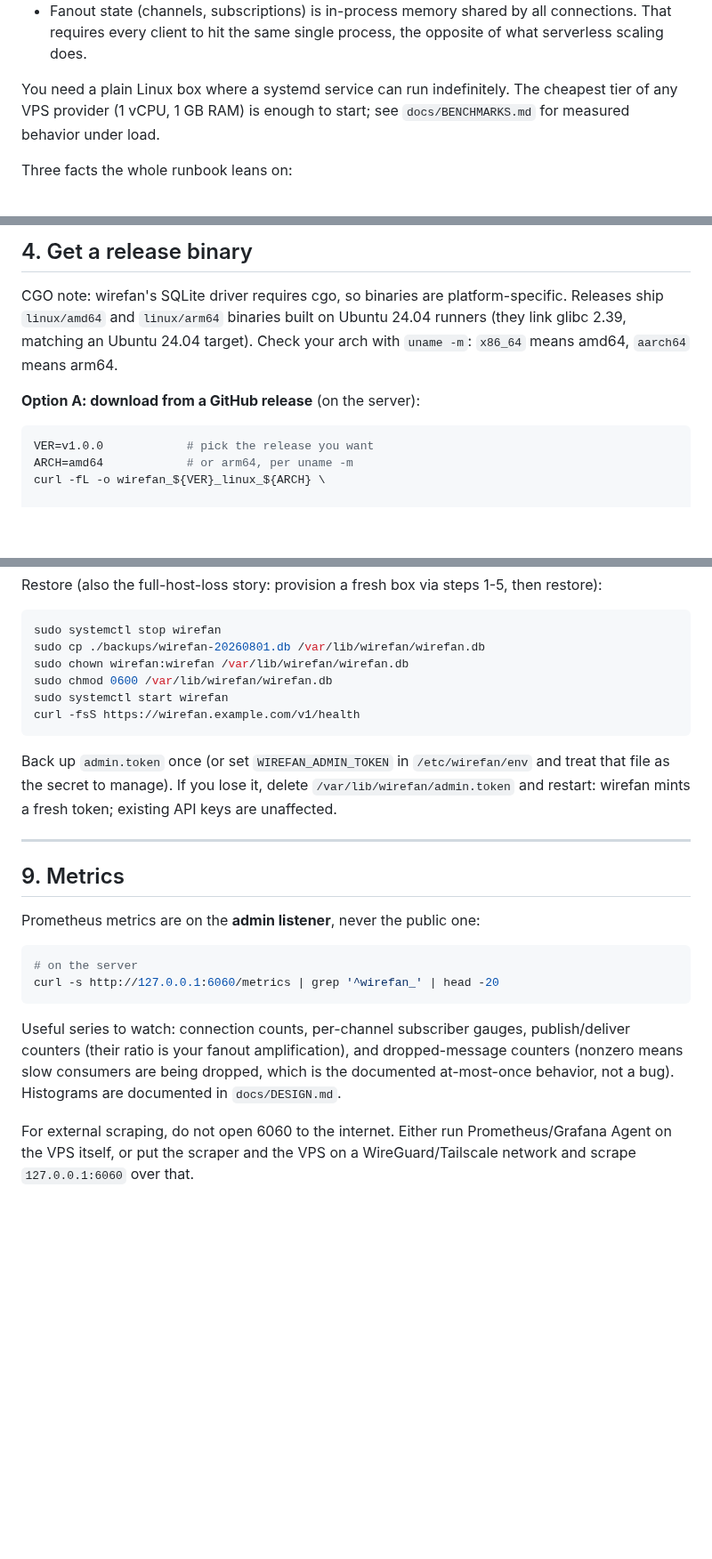
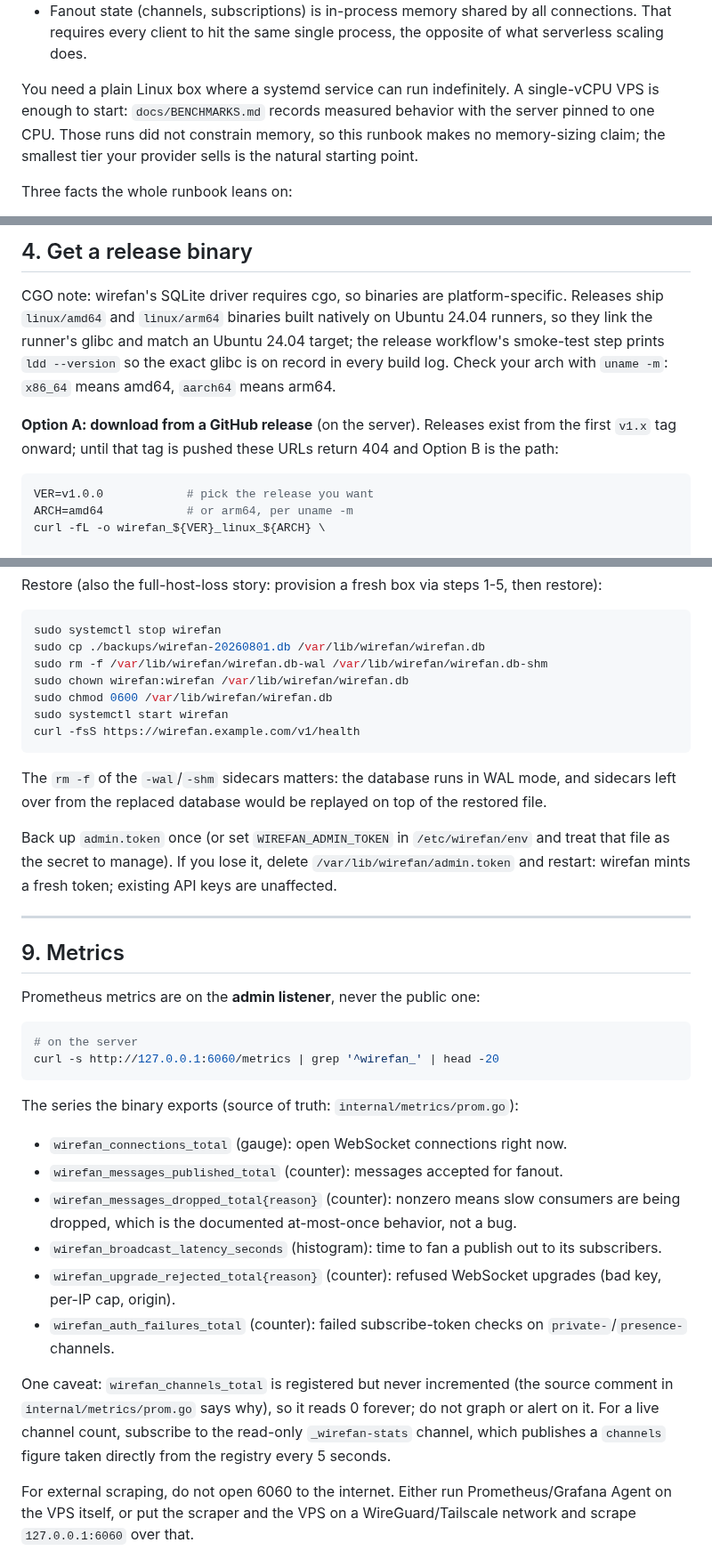
Before and after one commit to EthanY33/wirefan, a Markdown page: docs/DEPLOY.md, 3 parts joined by grey strips. Shown at 89% size. Rendered like a GitHub page; blank space fills up the shorter version.

Commit message:
docs(deploy): document only exported metrics and drop unmeasured claims
- Rewrite the metrics section around the series internal/metrics/prom.go
  actually exports; the old text told operators to watch per-channel
  subscriber gauges and a deliver counter that do not exist. Warn that
  wirefan_channels_total is registered but never incremented (always 0)
  and point at the _wirefan-stats channel for live channel counts.
- Drop the 1 GB RAM sizing figure: docs/BENCHMARKS.md pins 1 CPU but
  runs with --memory=6g, so no committed run supports a memory claim.
- Note that release download URLs 404 until the first v1.x tag exists.
- Soften the certificate-timing claim (ACME issuance was never observed
  in a committed run) and the glibc claim (now backed by the release
  workflow's ldd log line).
- Explain why the documented manual rollback is safe now that deploy.sh
  stages the binary first, note the .bak/restart behavior of provision
  re-runs, and remove stale WAL sidecars in the restore procedure (the
  db opens with _journal_mode=WAL; see internal/store/sqlite.go).

````diff
--- a/docs/DEPLOY.md
+++ b/docs/DEPLOY.md
@@ -25,8 +25,10 @@ configuration problems:
   the opposite of what serverless scaling does.
 
 You need a plain Linux box where a systemd service can run indefinitely.
-The cheapest tier of any VPS provider (1 vCPU, 1 GB RAM) is enough to
-start; see `docs/BENCHMARKS.md` for measured behavior under load.
+A single-vCPU VPS is enough to start: `docs/BENCHMARKS.md` records
+measured behavior with the server pinned to one CPU. Those runs did not
+constrain memory, so this runbook makes no memory-sizing claim; the
+smallest tier your provider sells is the natural starting point.
 
 Three facts the whole runbook leans on:
 
@@ -118,11 +121,15 @@ sudo ufw status
 
 CGO note: wirefan's SQLite driver requires cgo, so binaries are
 platform-specific. Releases ship `linux/amd64` and `linux/arm64` binaries
-built on Ubuntu 24.04 runners (they link glibc 2.39, matching an Ubuntu
-24.04 target). Check your arch with `uname -m`: `x86_64` means amd64,
-`aarch64` means arm64.
+built natively on Ubuntu 24.04 runners, so they link the runner's glibc
+and match an Ubuntu 24.04 target; the release workflow's smoke-test step
+prints `ldd --version` so the exact glibc is on record in every build
+log. Check your arch with `uname -m`: `x86_64` means amd64, `aarch64`
+means arm64.
 
-**Option A: download from a GitHub release** (on the server):
+**Option A: download from a GitHub release** (on the server). Releases
+exist from the first `v1.x` tag onward; until that tag is pushed these
+URLs return 404 and Option B is the path:
 
 ```bash
 VER=v1.0.0            # pick the release you want
@@ -295,11 +312,16 @@ Restore (also the full-host-loss story: provision a fresh box via steps
 ```bash
 sudo systemctl stop wirefan
 sudo cp ./backups/wirefan-20260801.db /var/lib/wirefan/wirefan.db
+sudo rm -f /var/lib/wirefan/wirefan.db-wal /var/lib/wirefan/wirefan.db-shm
 sudo chown wirefan:wirefan /var/lib/wirefan/wirefan.db
 sudo chmod 0600 /var/lib/wirefan/wirefan.db
 sudo systemctl start wirefan
 curl -fsS https://wirefan.example.com/v1/health
 ```
+
+The `rm -f` of the `-wal`/`-shm` sidecars matters: the database runs in
+WAL mode, and sidecars left over from the replaced database would be
+replayed on top of the restored file.
 
 Back up `admin.token` once (or set `WIREFAN_ADMIN_TOKEN` in
 `/etc/wirefan/env` and treat that file as the secret to manage). If you
@@ -317,11 +339,26 @@ Prometheus metrics are on the **admin listener**, never the public one:
 curl -s http://127.0.0.1:6060/metrics | grep '^wirefan_' | head -20
 ```
 
-Useful series to watch: connection counts, per-channel subscriber gauges,
-publish/deliver counters (their ratio is your fanout amplification), and
-dropped-message counters (nonzero means slow consumers are being dropped,
-which is the documented at-most-once behavior, not a bug). Histograms are
-documented in `docs/DESIGN.md`.
+The series the binary exports (source of truth:
+`internal/metrics/prom.go`):
+
+- `wirefan_connections_total` (gauge): open WebSocket connections right now.
+- `wirefan_messages_published_total` (counter): messages accepted for fanout.
+- `wirefan_messages_dropped_total{reason}` (counter): nonzero means slow
+  consumers are being dropped, which is the documented at-most-once
+  behavior, not a bug.
+- `wirefan_broadcast_latency_seconds` (histogram): time to fan a publish
+  out to its subscribers.
+- `wirefan_upgrade_rejected_total{reason}` (counter): refused WebSocket
+  upgrades (bad key, per-IP cap, origin).
+- `wirefan_auth_failures_total` (counter): failed subscribe-token checks
+  on `private-`/`presence-` channels.
+
+One caveat: `wirefan_channels_total` is registered but never incremented
+(the source comment in `internal/metrics/prom.go` says why), so it reads
+0 forever; do not graph or alert on it. For a live channel count,
+subscribe to the read-only `_wirefan-stats` channel, which publishes a
+`channels` figure taken directly from the registry every 5 seconds.
 
 For external scraping, do not open 6060 to the internet. Either run
 Prometheus/Grafana Agent on the VPS itself, or put the scraper and the VPS
````
Also changed, not shown: other parts of docs/DEPLOY.md (+16 -5 lines).
